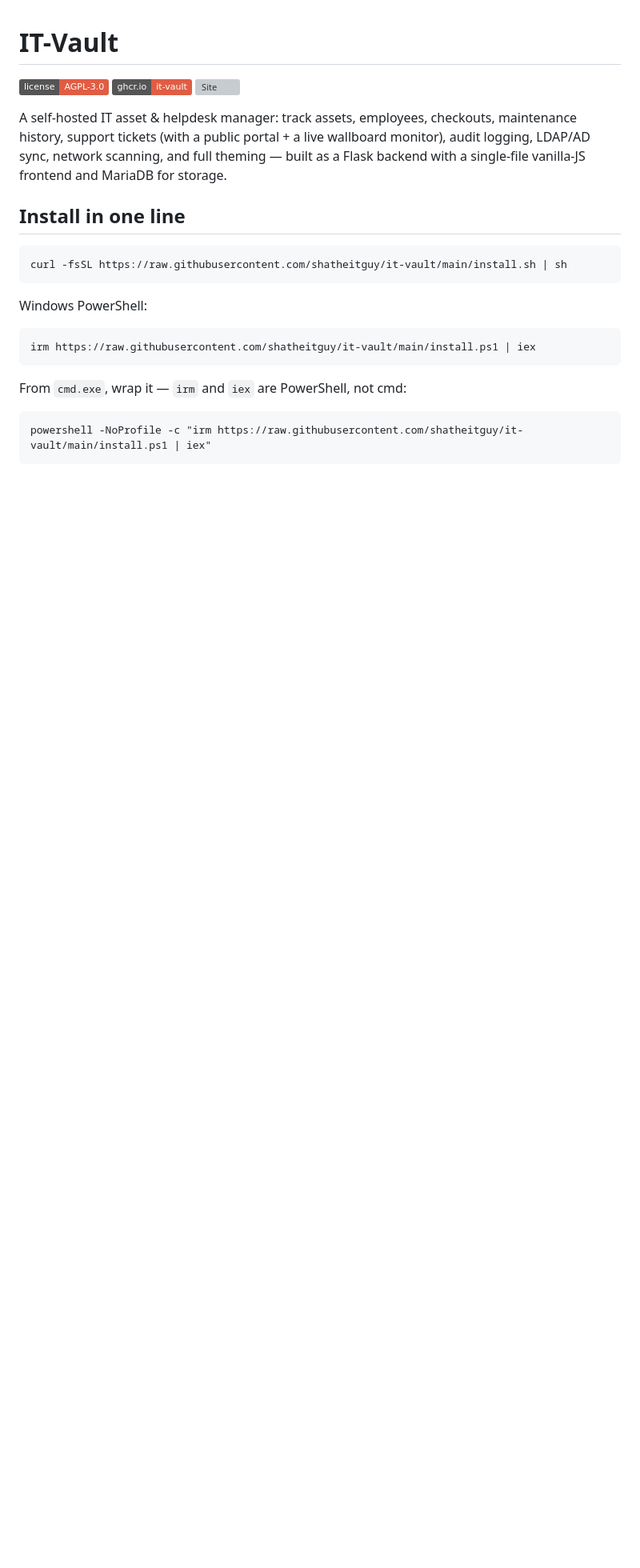
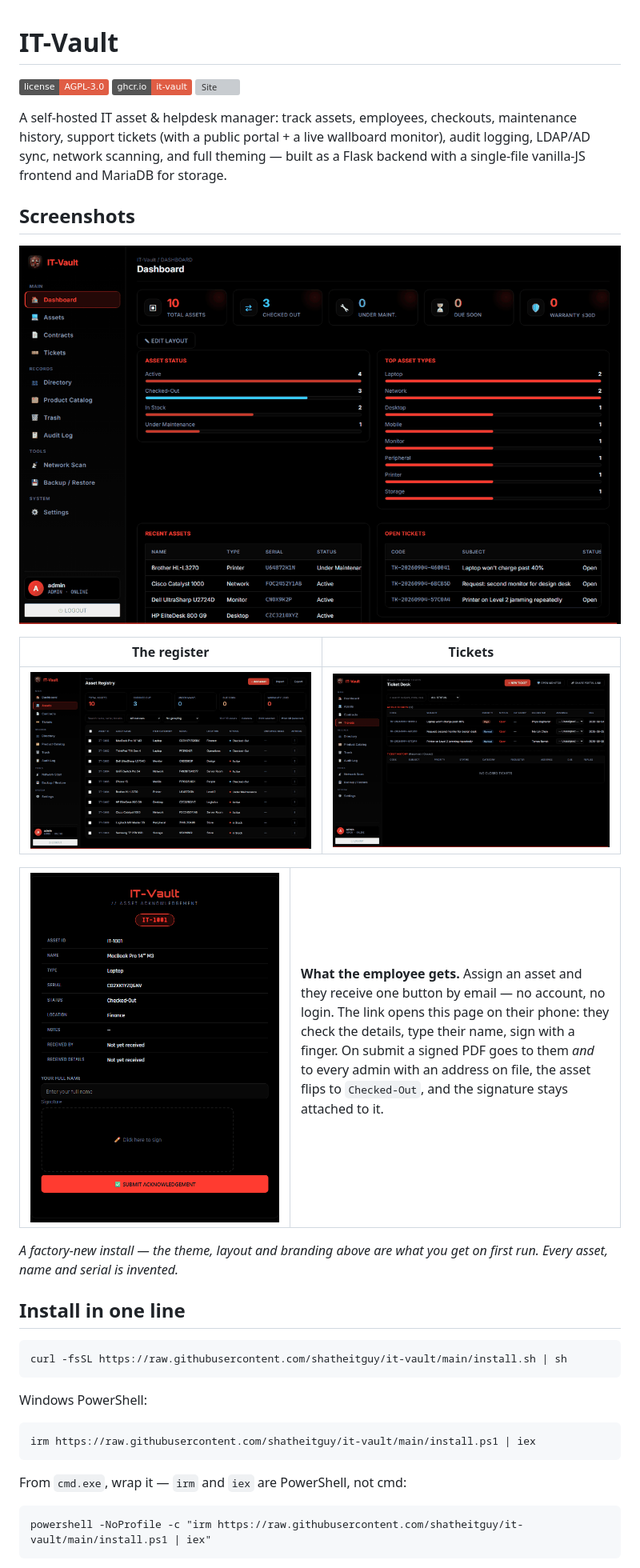
Before and after one commit to shatheitguy/it-vault, a Markdown page: README.md, the part around the change. Shown: that part at 80% size. Drawn GitHub-style; pictures changed too: docs/img/assets.png (added), docs/img/dashboard.png (added), docs/img/sign.png (added); badges without logos; blank space fills up the shorter version; grey boxes are pictures that could not be loaded.

Commit message:
Show the screenshots on GitHub, and give the site a link preview
The README described the app to anyone deciding whether to run it without
ever showing it. The screenshots now sit near the top, before the install
command, because that is the order people actually read in.

They have to be real files rather than the data URIs the site uses -- GitHub's
markdown renderer refuses data: URIs -- so the same four captures are written
to docs/img/ from the same source and the same processing step, which keeps
the two copies from drifting. 201 KB for all four, and docs/ is already
excluded from the Docker image so none of it reaches runtime.

Putting them under docs/ has a second use: the folder is what Pages serves,
so the files are reachable at /it-vault/img/ and can back an og:image. The
site previously unfurled as a bare title on every chat and social app;
now it shows the dashboard.

```diff
--- a/README.md
+++ b/README.md
@@ -9,6 +9,32 @@ maintenance history, support tickets (with a public portal + a live wallboard
 monitor), audit logging, LDAP/AD sync, network scanning, and full theming —
 built as a Flask backend with a single-file vanilla-JS frontend and MariaDB
 for storage.
+
+## Screenshots
+
+![The IT-Vault dashboard: asset totals, status breakdown, top asset types, recent assets and the open ticket queue](docs/img/dashboard.png)
+
+| The register | Tickets |
+|---|---|
+| [![The asset register, listing hardware with IDs, serials, status and location](docs/img/assets.png)](docs/img/assets.png) | [![The ticket queue with codes, subjects, priorities and status](docs/img/tickets.png)](docs/img/tickets.png) |
+
+<table>
+<tr>
+<td width="45%"><img src="docs/img/sign.png" alt="The asset acknowledgement page: asset details, a name field and a signature pad" width="100%"></td>
+<td>
+
+**What the employee gets.** Assign an asset and they receive one button by
+email — no account, no login. The link opens this page on their phone: they
+check the details, type their name, sign with a finger. On submit a signed
+PDF goes to them *and* to every admin with an address on file, the asset
+flips to `Checked-Out`, and the signature stays attached to it.
+
+</td>
+</tr>
+</table>
+
+*A factory-new install — the theme, layout and branding above are what you
+get on first run. Every asset, name and serial is invented.*
 
 ## Install in one line
 
```
Also changed, not shown: 1 other file.
